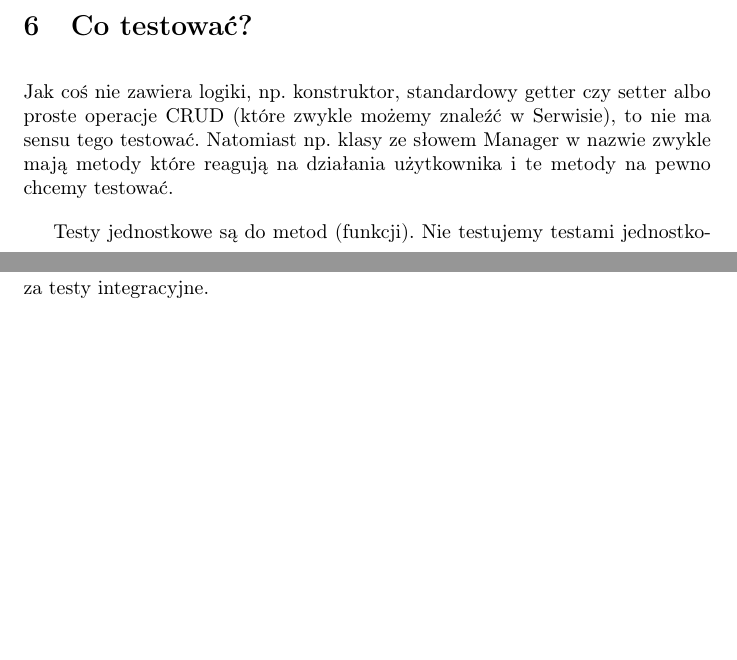
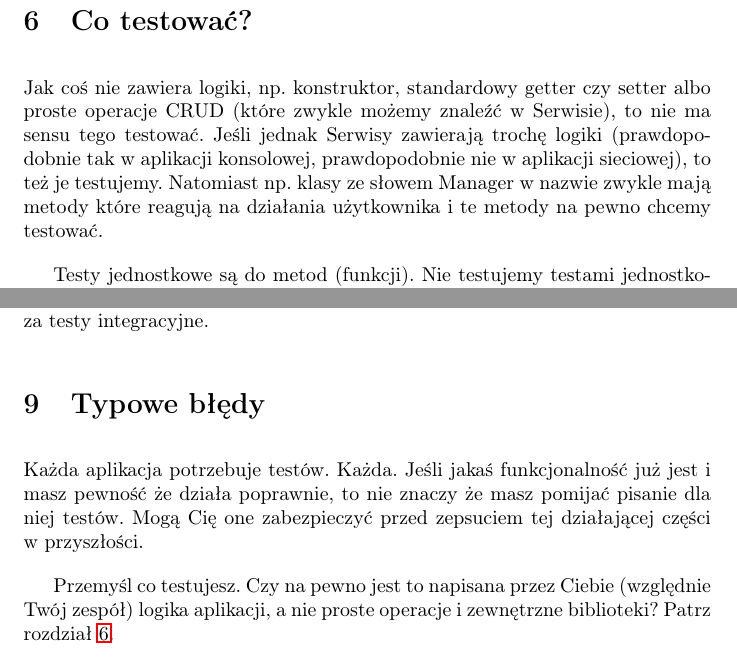
Before and after one commit to maciej-marek-mielczarek/kurs-dotneta, a LaTeX document (tydzien_04/notatki_tydz_04.tex): two parts of pages 3 and 5 of 5 before the commit and two parts of pages 4 and 5 of 5 after it, joined at a grey line, cut so that both start at the same text, the shorter picture padded with empty space. Compiled offline with pdfLaTeX.

Commit message:
Notatki z t04l10.

```diff
--- a/tydzien_04/notatki_tydz_04.tex
+++ b/tydzien_04/notatki_tydz_04.tex
@@ -66,8 +66,8 @@ Metody z tej biblioteki wołamy tak, jakbyśmy wołali metody sprawdzanego obiek
 
 Kolejność Assertów ma znaczenie, bo funkcja testowa kończy się na pierwszym oblanym teście. Najpierw sprawdzamy bardziej ogólne warunki, np. jeśli wołamy metodę Dodaj(2,2), to najpierw sprawdzamy, czy wynik dodawania jest liczbą, a potem czy jest równy 4.
 
-\section{Co testować?}
-Jak coś nie zawiera logiki, np. konstruktor, standardowy getter czy setter albo proste operacje CRUD (które zwykle możemy znaleźć w Serwisie), to nie ma sensu tego testować. Natomiast np. klasy ze słowem Manager w nazwie zwykle mają metody które reagują na działania użytkownika i te metody na pewno chcemy testować.
+\section{Co testować?} \label{Co testować?}
+Jak coś nie zawiera logiki, np. konstruktor, standardowy getter czy setter albo proste operacje CRUD (które zwykle możemy znaleźć w Serwisie), to nie ma sensu tego testować. Jeśli jednak Serwisy zawierają trochę logiki (prawdopodobnie tak w aplikacji konsolowej, prawdopodobnie nie w aplikacji sieciowej), to też je testujemy. Natomiast np. klasy ze słowem Manager w nazwie zwykle mają metody które reagują na działania użytkownika i te metody na pewno chcemy testować.
 
 Testy jednostkowe są do metod (funkcji). Nie testujemy testami jednostkowymi np. czy (klasa) Koń jest (czyli dziedziczy po klasie) Zwierzęciem i czy ma (pole typu lista, długości) 4 (zawierające obiekty typu) Nogi. Testujemy natomiast, np. czy metoda Koń.Idź(...) zwraca sensowne nowe położenie konia.
 
@@ -89,4 +89,9 @@ Tutaj nie używamy Mocków, tylko prawdziwych obiektów. Zapisujemy, odczytujemy
 
 Na etapie czyszczenia, jeśli wcześniej dodawaliśmy do bazy jakieś obiekty, to konieczne może być nie tylko ich usunięcie, ale też posprzątanie innych śmieci, które mogły po tych obiektach pozostać w bazie. Np. zwrócić identyfikatory obiektów zużyte do testów, żeby potem w normalnym działaniu aplikacji nie powodować przerw w numerowaniu obiektów. Także najpierw uczymy się przywracać stan bazy danych do stanu sprzed testu, a dopiero potem zabieramy się za testy integracyjne.
 
+\section{Typowe błędy}
+Każda aplikacja potrzebuje testów. Każda. Jeśli jakaś funkcjonalność już jest i masz pewność że działa poprawnie, to nie znaczy że masz pomijać pisanie dla niej testów. Mogą Cię one zabezpieczyć przed zepsuciem tej działającej części w przyszłości.
+
+Przemyśl co testujesz. Czy na pewno jest to napisana przez Ciebie (względnie Twój zespół) logika aplikacji, a nie proste operacje i zewnętrzne biblioteki? Patrz rozdział \ref{Co testować?}.
+
 \end{document}
```
Also changed, not shown: tydzien_04/notatki_tydz_04.pdf.
